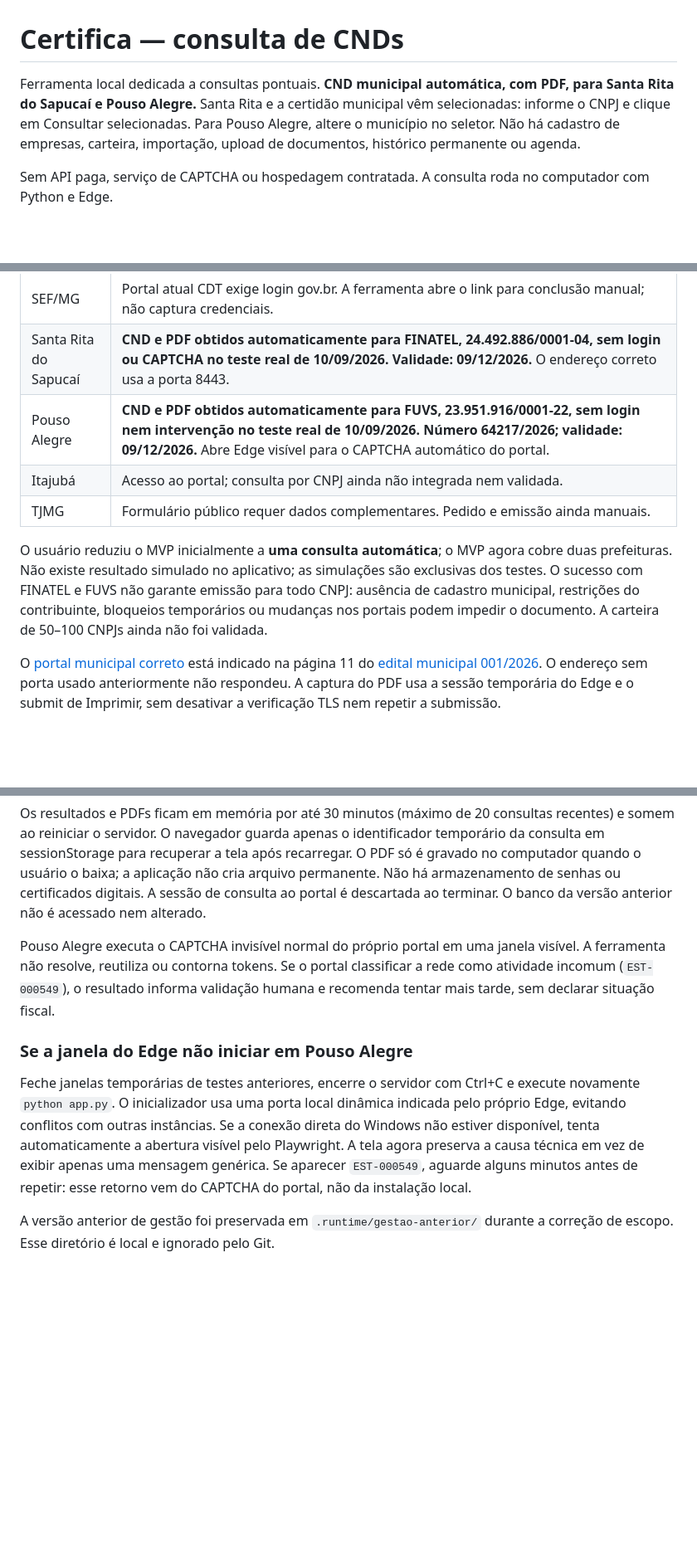
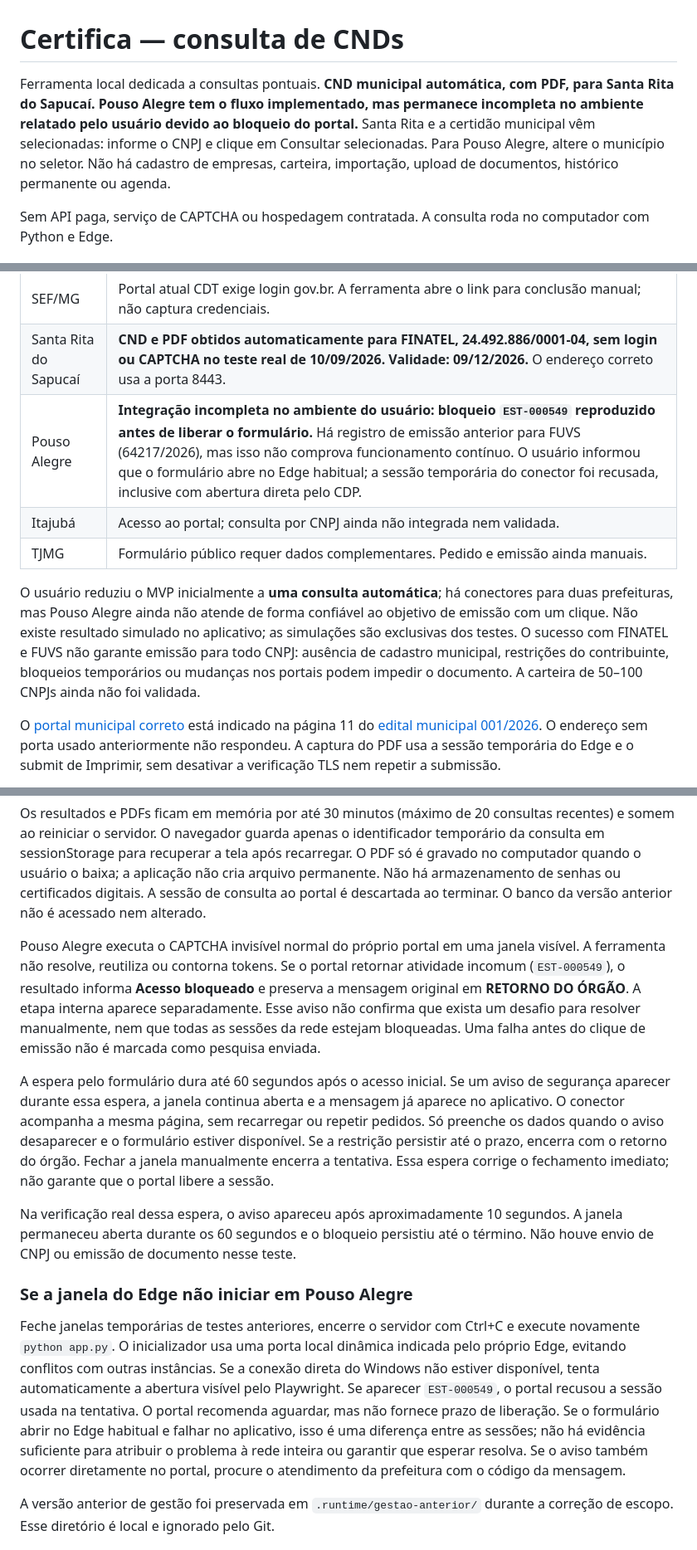
Before and after one commit to oBrandaoo/ConsultaCND, a Markdown page: README.md, 3 parts joined by grey strips. Shown at 83% size. GitHub-like rendering; blank space fills up the shorter version.

Commit message:
Update README and scope documentation to clarify Pouso Alegre integration status and error handling; enhance user guidance on session management and form submission

```diff
--- a/README.md
+++ b/README.md
@@ -1,6 +1,6 @@
 # Certifica — consulta de CNDs
 
-Ferramenta local dedicada a consultas pontuais. **CND municipal automática, com PDF, para Santa Rita do Sapucaí e Pouso Alegre.** Santa Rita e a certidão municipal vêm selecionadas: informe o CNPJ e clique em Consultar selecionadas. Para Pouso Alegre, altere o município no seletor. Não há cadastro de empresas, carteira, importação, upload de documentos, histórico permanente ou agenda.
+Ferramenta local dedicada a consultas pontuais. **CND municipal automática, com PDF, para Santa Rita do Sapucaí. Pouso Alegre tem o fluxo implementado, mas permanece incompleta no ambiente relatado pelo usuário devido ao bloqueio do portal.** Santa Rita e a certidão municipal vêm selecionadas: informe o CNPJ e clique em Consultar selecionadas. Para Pouso Alegre, altere o município no seletor. Não há cadastro de empresas, carteira, importação, upload de documentos, histórico permanente ou agenda.
 
 Sem API paga, serviço de CAPTCHA ou hospedagem contratada. A consulta roda no computador com Python e Edge.
 
@@ -39,11 +39,11 @@ A consulta federal procura certidões já emitidas e ainda não entrega PDF. A i
 | CAIXA / FGTS            | Acesso automatizado bloqueado no ambiente de teste. Consulta por CNPJ ainda não integrada.                                                                                                              |
 | SEF/MG                  | Portal atual CDT exige login gov.br. A ferramenta abre o link para conclusão manual; não captura credenciais.                                                                                          |
 | Santa Rita do Sapucaí  | **CND e PDF obtidos automaticamente para FINATEL, 24.492.886/0001-04, sem login ou CAPTCHA no teste real de 10/09/2026. Validade: 09/12/2026.** O endereço correto usa a porta 8443. |
-| Pouso Alegre           | **CND e PDF obtidos automaticamente para FUVS, 23.951.916/0001-22, sem login nem intervenção no teste real de 10/09/2026. Número 64217/2026; validade: 09/12/2026.** Abre Edge visível para o CAPTCHA automático do portal. |
+| Pouso Alegre           | **Integração incompleta no ambiente do usuário: bloqueio `EST-000549` reproduzido antes de liberar o formulário.** Há registro de emissão anterior para FUVS (64217/2026), mas isso não comprova funcionamento contínuo. O usuário informou que o formulário abre no Edge habitual; a sessão temporária do conector foi recusada, inclusive com abertura direta pelo CDP. |
 | Itajubá                | Acesso ao portal; consulta por CNPJ ainda não integrada nem validada. |
 | TJMG                    | Formulário público requer dados complementares. Pedido e emissão ainda manuais.                                                                                                                       |
 
-O usuário reduziu o MVP inicialmente a **uma consulta automática**; o MVP agora cobre duas prefeituras. Não existe resultado simulado no aplicativo; as simulações são exclusivas dos testes. O sucesso com FINATEL e FUVS não garante emissão para todo CNPJ: ausência de cadastro municipal, restrições do contribuinte, bloqueios temporários ou mudanças nos portais podem impedir o documento. A carteira de 50–100 CNPJs ainda não foi validada.
+O usuário reduziu o MVP inicialmente a **uma consulta automática**; há conectores para duas prefeituras, mas Pouso Alegre ainda não atende de forma confiável ao objetivo de emissão com um clique. Não existe resultado simulado no aplicativo; as simulações são exclusivas dos testes. O sucesso com FINATEL e FUVS não garante emissão para todo CNPJ: ausência de cadastro municipal, restrições do contribuinte, bloqueios temporários ou mudanças nos portais podem impedir o documento. A carteira de 50–100 CNPJs ainda não foi validada.
 
 O [portal municipal correto](https://servicoswebsantaritasapucai.sgpcloud.net:8443/servicosweb/home.jsf) está indicado na página 11 do [edital municipal 001/2026](https://arquivos.pmsrs.mg.gov.br/wp-content/uploads/2026/05/Edital_001-2026_-PNAB_ciclo2.pdf). O endereço sem porta usado anteriormente não respondeu. A captura do PDF usa a sessão temporária do Edge e o submit de Imprimir, sem desativar a verificação TLS nem repetir a submissão.
 
@@ -59,11 +59,15 @@ O aplicativo escuta apenas em 127.0.0.1 e usa proteção de origem nas escritas.
 
 Os resultados e PDFs ficam em memória por até 30 minutos (máximo de 20 consultas recentes) e somem ao reiniciar o servidor. O navegador guarda apenas o identificador temporário da consulta em sessionStorage para recuperar a tela após recarregar. O PDF só é gravado no computador quando o usuário o baixa; a aplicação não cria arquivo permanente. Não há armazenamento de senhas ou certificados digitais. A sessão de consulta ao portal é descartada ao terminar. O banco da versão anterior não é acessado nem alterado.
 
-Pouso Alegre executa o CAPTCHA invisível normal do próprio portal em uma janela visível. A ferramenta não resolve, reutiliza ou contorna tokens. Se o portal classificar a rede como atividade incomum (`EST-000549`), o resultado informa validação humana e recomenda tentar mais tarde, sem declarar situação fiscal.
+Pouso Alegre executa o CAPTCHA invisível normal do próprio portal em uma janela visível. A ferramenta não resolve, reutiliza ou contorna tokens. Se o portal retornar atividade incomum (`EST-000549`), o resultado informa **Acesso bloqueado** e preserva a mensagem original em **RETORNO DO ÓRGÃO**. A etapa interna aparece separadamente. Esse aviso não confirma que exista um desafio para resolver manualmente, nem que todas as sessões da rede estejam bloqueadas. Uma falha antes do clique de emissão não é marcada como pesquisa enviada.
+
+A espera pelo formulário dura até 60 segundos após o acesso inicial. Se um aviso de segurança aparecer durante essa espera, a janela continua aberta e a mensagem já aparece no aplicativo. O conector acompanha a mesma página, sem recarregar ou repetir pedidos. Só preenche os dados quando o aviso desaparecer e o formulário estiver disponível. Se a restrição persistir até o prazo, encerra com o retorno do órgão. Fechar a janela manualmente encerra a tentativa. Essa espera corrige o fechamento imediato; não garante que o portal libere a sessão.
+
+Na verificação real dessa espera, o aviso apareceu após aproximadamente 10 segundos. A janela permaneceu aberta durante os 60 segundos e o bloqueio persistiu até o término. Não houve envio de CNPJ ou emissão de documento nesse teste.
 
 ### Se a janela do Edge não iniciar em Pouso Alegre
 
-Feche janelas temporárias de testes anteriores, encerre o servidor com Ctrl+C e execute novamente `python app.py`. O inicializador usa uma porta local dinâmica indicada pelo próprio Edge, evitando conflitos com outras instâncias. Se a conexão direta do Windows não estiver disponível, tenta automaticamente a abertura visível pelo Playwright. A tela agora preserva a causa técnica em vez de exibir apenas uma mensagem genérica. Se aparecer `EST-000549`, aguarde alguns minutos antes de repetir: esse retorno vem do CAPTCHA do portal, não da instalação local.
+Feche janelas temporárias de testes anteriores, encerre o servidor com Ctrl+C e execute novamente `python app.py`. O inicializador usa uma porta local dinâmica indicada pelo próprio Edge, evitando conflitos com outras instâncias. Se a conexão direta do Windows não estiver disponível, tenta automaticamente a abertura visível pelo Playwright. Se aparecer `EST-000549`, o portal recusou a sessão usada na tentativa. O portal recomenda aguardar, mas não fornece prazo de liberação. Se o formulário abrir no Edge habitual e falhar no aplicativo, isso é uma diferença entre as sessões; não há evidência suficiente para atribuir o problema à rede inteira ou garantir que esperar resolva. Se o aviso também ocorrer diretamente no portal, procure o atendimento da prefeitura com o código da mensagem.
 
 A versão anterior de gestão foi preservada em `.runtime/gestao-anterior/` durante a correção de escopo. Esse diretório é local e ignorado pelo Git.
 
```
Also changed, not shown: other parts of README.md (+4 -2 lines), docs/escopo.md (+7 -3 lines).
